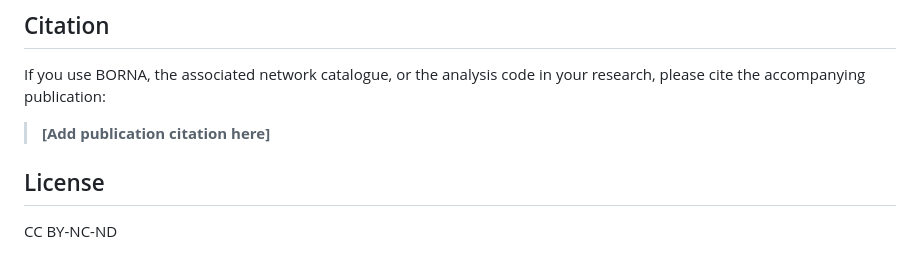
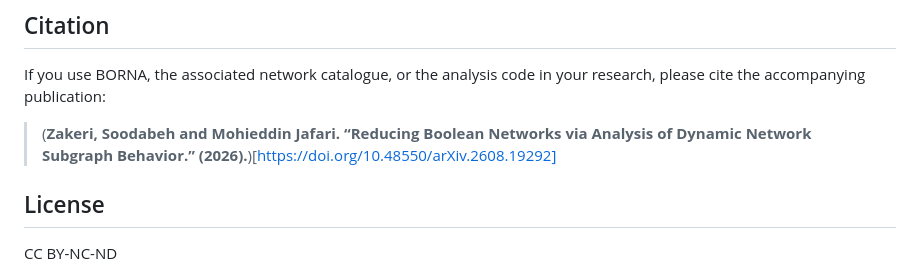
Before and after one commit to jafarilab/BORNA, a Markdown page: README.md, the part around the change. Rendered like a GitHub page.

Commit message:
Update publication citation in README

```diff
--- a/README.md
+++ b/README.md
@@ -168,7 +168,7 @@ The application and computational resources are intended to support exploration,
 
 If you use BORNA, the associated network catalogue, or the analysis code in your research, please cite the accompanying publication:
 
-> **[Add publication citation here]**
+> (**Zakeri, Soodabeh and Mohieddin Jafari. “Reducing Boolean Networks via Analysis of Dynamic Network Subgraph Behavior.” (2026).**)[https://doi.org/10.48550/arXiv.2608.19292]
 
 ## License
 
```
